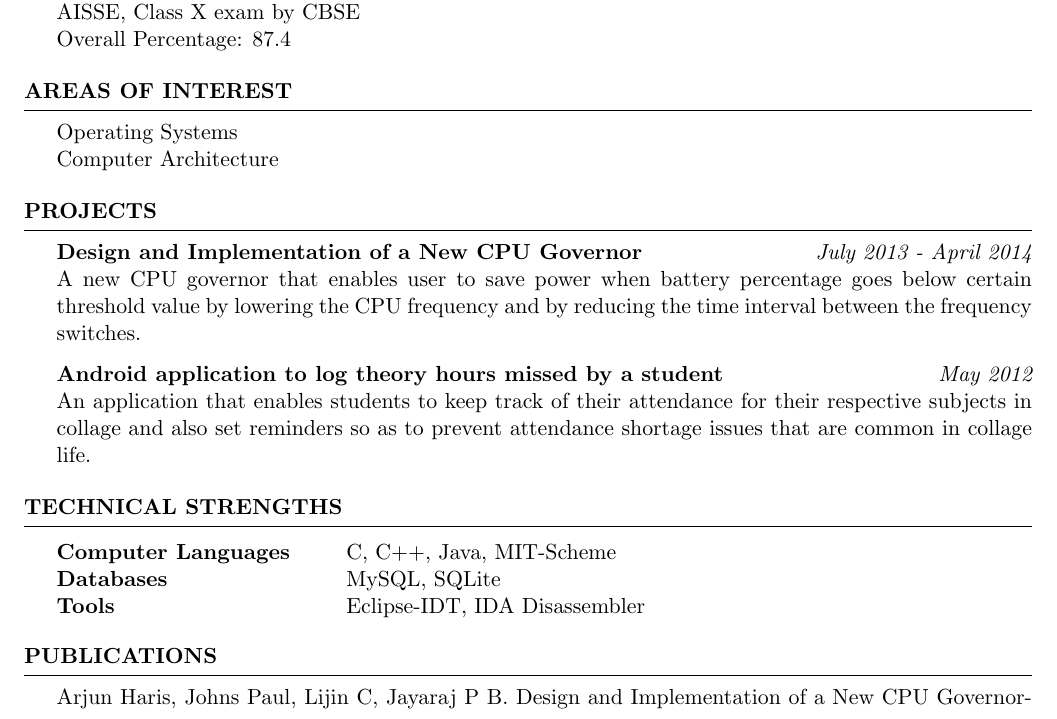
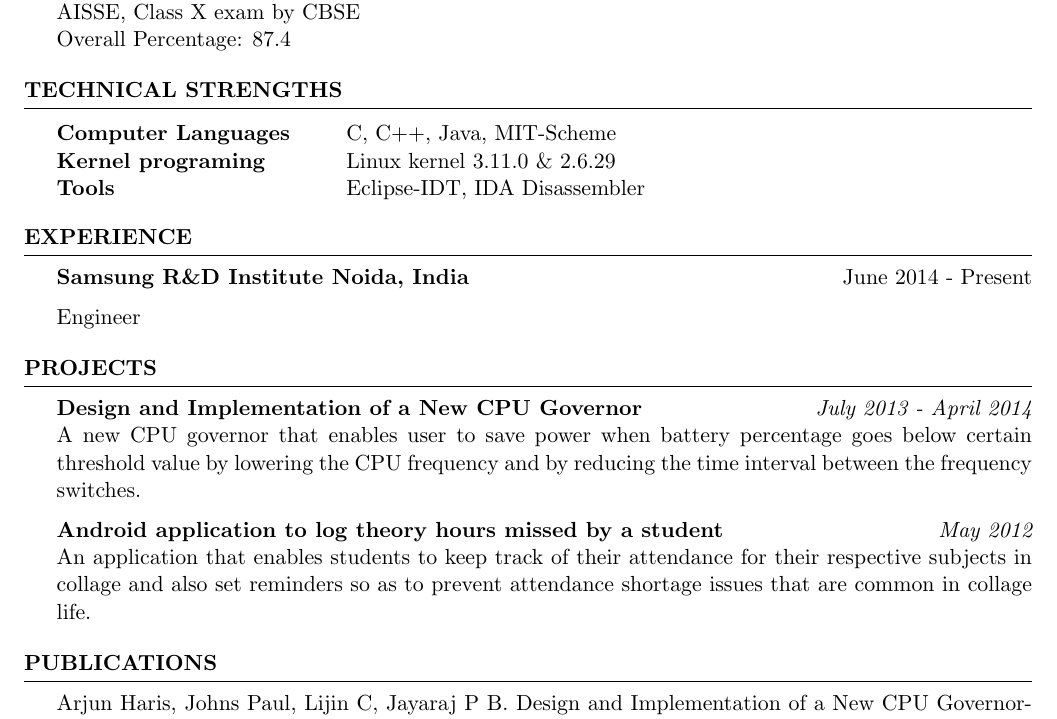
Before and after one commit to lijinc/resume, a LaTeX CV (resume.tex): part of the page, cut so that both start at the same text. The pictures show the PDF file resume.pdf that the author committed with the source.

Commit message:
Added job, removed interests

```diff
--- a/resume.tex
+++ b/resume.tex
@@ -50,27 +50,38 @@ Overall Percentage: 87.4
 \end{rSection}
 
 %----------------------------------------------------------------------------------------
+%	TECHNICAL STRENGTHS SECTION
+%----------------------------------------------------------------------------------------
+
+\begin{rSection}{Technical Strengths}
+
+\begin{tabular}{ @{} >{\bfseries}l @{\hspace{6ex}} l }
+Computer Languages & C, C++, Java, MIT-Scheme \\
+Kernel programing & Linux kernel 3.11.0 \& 2.6.29 \\
+Tools & Eclipse-IDT, IDA Disassembler
+\end{tabular}
+
+\end{rSection}
+
+%----------------------------------------------------------------------------------------
 %	WORK EXPERIENCE SECTION
 %----------------------------------------------------------------------------------------
 
-%\begin{rSection}{Experience}
+\begin{rSection}{Experience}
 
-%\begin{rSubsection}{Samsung R\&D Institute India}{June 2014 - Present}{Engineer}{Noida, India}
-%\item
-%\end{rSubsection}
-
-%\end{rSection}
+{\bf Samsung R\&D Institute Noida, India} \hfill {June 2014 - Present}
+\item {Engineer}
+\end{rSection}
 
 %----------------------------------------------------------------------------------------
 %	AREAS OF INTEREST SECTION
 %----------------------------------------------------------------------------------------
 
-\begin{rSection}{Areas of Interest}
+%\begin{rSection}{Areas of Interest}
+%{Operating Systems} \\
+%{Computer Architecture}
 
-{Operating Systems} \\
-{Computer Architecture}
-
-\end{rSection}
+%\end{rSection}
 
 %----------------------------------------------------------------------------------------
 %	PROJECTS SECTION
@@ -86,11 +97,3 @@ An application that enables students to keep track of their attendance for their
 \end{rSection}
 
 %----------------------------------------------------------------------------------------
-%	TECHNICAL STRENGTHS SECTION
-%----------------------------------------------------------------------------------------
-
-\begin{rSection}{Technical Strengths}
-
-\begin{tabular}{ @{} >{\bfseries}l @{\hspace{6ex}} l }
-Computer Languages & C, C++, Java, MIT-Scheme \\
-Databases & MySQL, SQLite \\
```
Also changed, not shown: resume.pdf, resume.tex (9 more changed lines).
